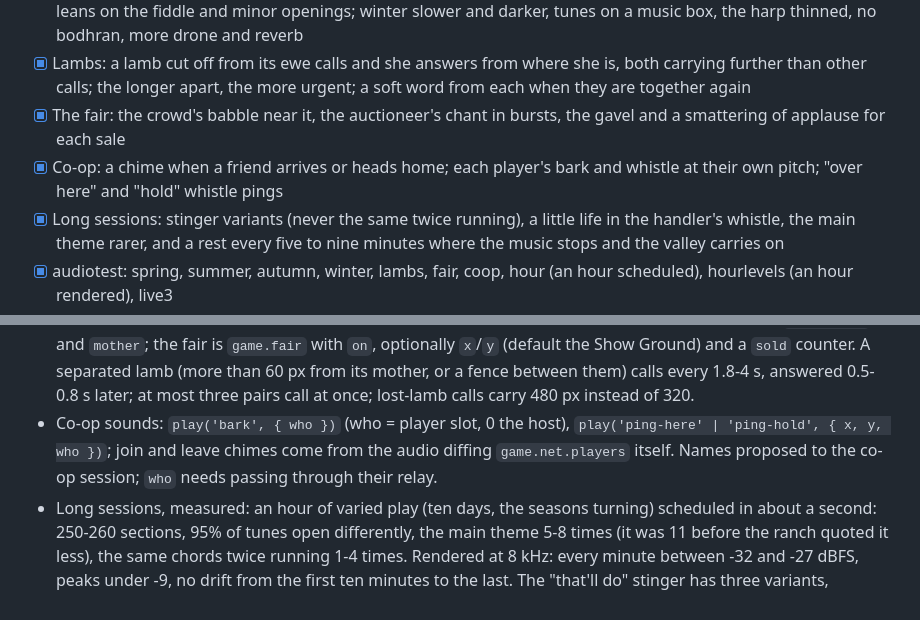
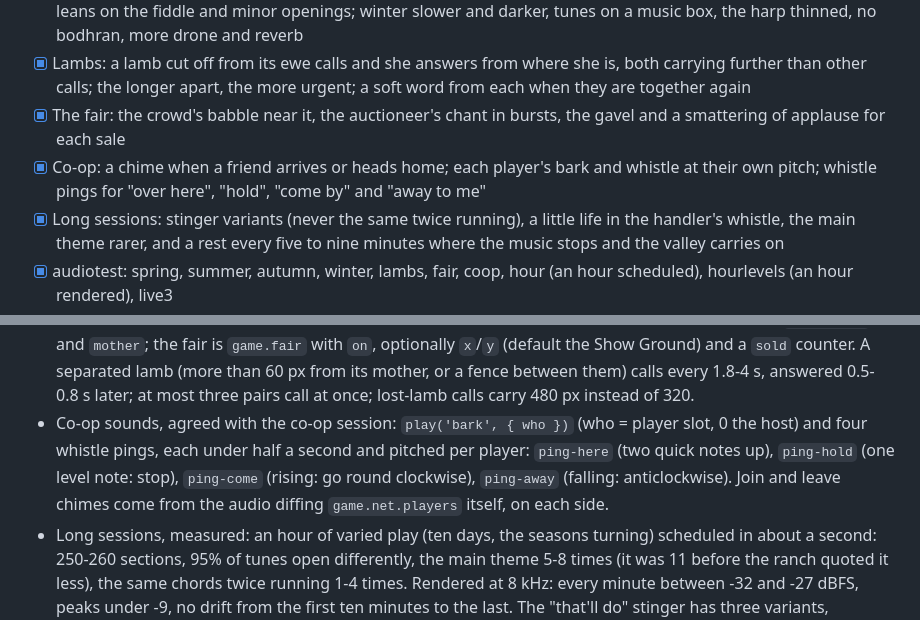
Before and after one commit to Gboneck/come-by, a Markdown page: TASKS.md, 2 parts joined by grey strips. Rendered like a GitHub page.

Commit message:
Docs: the four co-op pings
Co-Authored-By: Claude Opus 5.5 <noreply@anthropic.com>

```diff
--- a/TASKS.md
+++ b/TASKS.md
@@ -414,7 +414,7 @@ novice trial with a calm handler scores 99-100 with or without the change.
 - [x] The music shades with the season: spring a little quicker and brighter (more whistle, more ornaments); autumn leans on the fiddle and minor openings; winter slower and darker, tunes on a music box, the harp thinned, no bodhran, more drone and reverb
 - [x] Lambs: a lamb cut off from its ewe calls and she answers from where she is, both carrying further than other calls; the longer apart, the more urgent; a soft word from each when they are together again
 - [x] The fair: the crowd's babble near it, the auctioneer's chant in bursts, the gavel and a smattering of applause for each sale
-- [x] Co-op: a chime when a friend arrives or heads home; each player's bark and whistle at their own pitch; "over here" and "hold" whistle pings
+- [x] Co-op: a chime when a friend arrives or heads home; each player's bark and whistle at their own pitch; whistle pings for "over here", "hold", "come by" and "away to me"
 - [x] Long sessions: stinger variants (never the same twice running), a little life in the handler's whistle, the main theme rarer, and a rest every five to nine minutes where the music stops and the valley carries on
 - [x] audiotest: spring, summer, autumn, winter, lambs, fair, coop, hour (an hour scheduled), hourlevels (an hour rendered), live3
 
@@ -1082,10 +1082,12 @@ novice trial with a calm handler scores 99-100 with or without the change.
   fence between them) calls every 1.8-4 s, answered 0.5-0.8 s later; at
   most three pairs call at once; lost-lamb calls carry 480 px instead of
   320.
-- Co-op sounds: `play('bark', { who })` (who = player slot, 0 the host),
-  `play('ping-here' | 'ping-hold', { x, y, who })`; join and leave chimes
-  come from the audio diffing `game.net.players` itself. Names proposed to
-  the co-op session; `who` needs passing through their relay.
+- Co-op sounds, agreed with the co-op session: `play('bark', { who })`
+  (who = player slot, 0 the host) and four whistle pings, each under half a
+  second and pitched per player: `ping-here` (two quick notes up),
+  `ping-hold` (one level note: stop), `ping-come` (rising: go round
+  clockwise), `ping-away` (falling: anticlockwise). Join and leave chimes
+  come from the audio diffing `game.net.players` itself, on each side.
 - Long sessions, measured: an hour of varied play (ten days, the seasons
   turning) scheduled in about a second: 250-260 sections, 95% of tunes
   open differently, the main theme 5-8 times (it was 11 before the ranch
```
